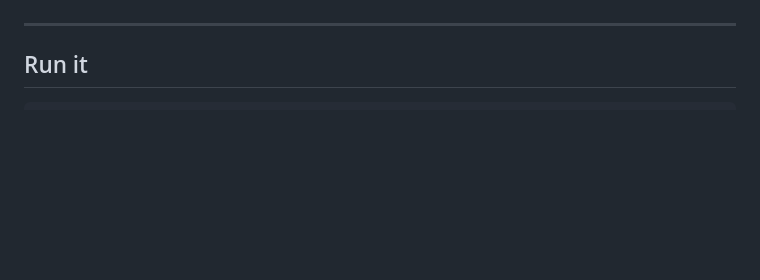
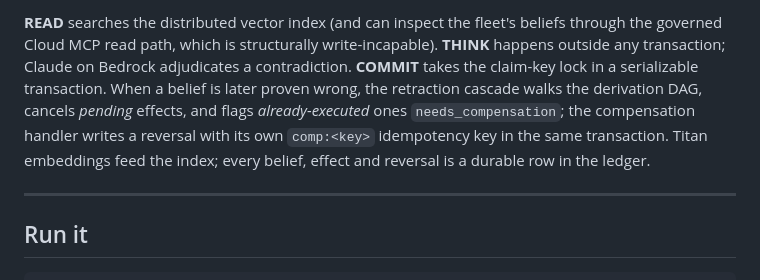
Before and after one commit to Morkeeth/retract, a Markdown page: README.md, the part around one of its changes. Drawn GitHub-style; blank space fills up the shorter version.

```diff
--- a/README.md
+++ b/README.md
@@ -78,3 +117,13 @@ stand-in got, on a different case.
+**READ** searches the distributed vector index (and can inspect the fleet's
+beliefs through the governed Cloud MCP read path, which is structurally
+write-incapable). **THINK** happens outside any transaction; Claude on Bedrock
+adjudicates a contradiction. **COMMIT** takes the claim-key lock in a
+serializable transaction. When a belief is later proven wrong, the retraction
+cascade walks the derivation DAG, cancels *pending* effects, and flags
+*already-executed* ones `needs_compensation`; the compensation handler writes a
+reversal with its own `comp:<key>` idempotency key in the same transaction.
+Titan embeddings feed the index; every belief, effect and reversal is a durable
+row in the ledger.
 
 ---
 
```
Also changed, not shown: other parts of README.md (+39 -0 lines), SUBMISSION.md (+2 -2 lines).
